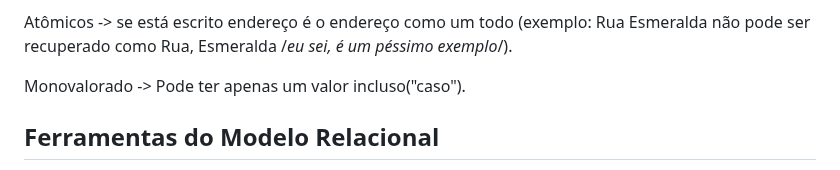
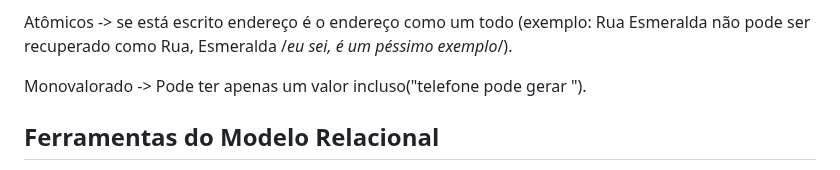
Before and after one commit to rafaeljosebraga/Git-Obsidian-Sync, a Markdown page: Banco de Dados/Modelo Relacional.md, the part around the change. GitHub-like rendering.

Commit message:
vault backup: 2024-08-06 22:43:55

```diff
--- a/Banco de Dados/Modelo Relacional.md
+++ b/Banco de Dados/Modelo Relacional.md
@@ -11,7 +11,7 @@ com todo e qualquer tipo de valor tendo como base a ideia de que são
 
 Atômicos -> se  está escrito endereço é o endereço como um todo (exemplo: Rua Esmeralda não pode ser recuperado como Rua, Esmeralda /*eu sei, é um péssimo exemplo*/).
 
-Monovalorado -> Pode ter apenas um valor incluso("caso").
+Monovalorado -> Pode ter apenas um valor incluso("telefone pode gerar ").
 
 <h2>Ferramentas do Modelo Relacional</h2>
 
```
